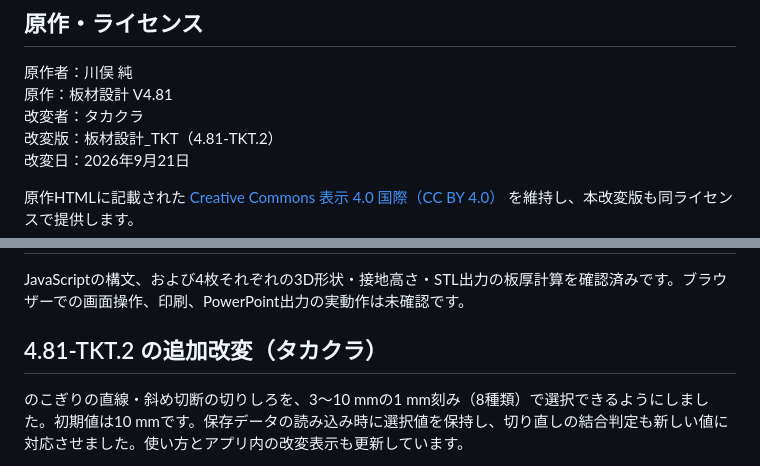
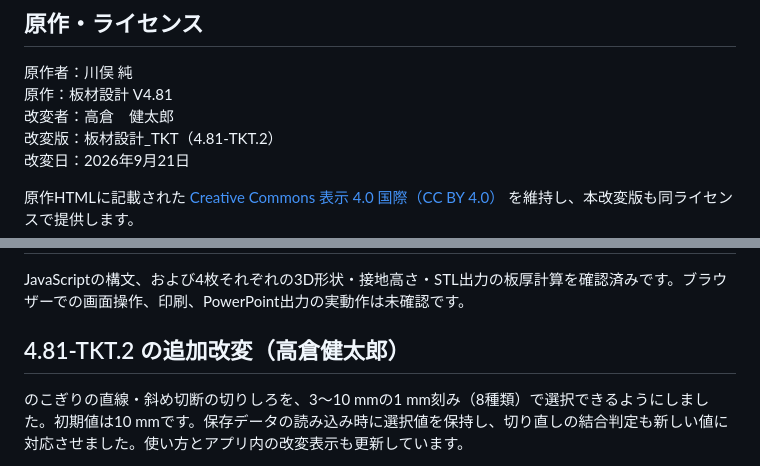
Before and after one commit to ken-tak-steam/itazai-tkt, a Markdown page: README.md, 2 parts joined by grey strips. GitHub-like rendering.

```diff
--- a/README.md
+++ b/README.md
@@ -22,7 +22,7 @@ Bの2枚はアプリ内でB1・B2として個別に扱います。
 
 原作者：川俣 純
 原作：板材設計 V4.81
-改変者：タカクラ
+改変者：高倉　健太郎
 改変版：板材設計_TKT（4.81-TKT.2）
 改変日：2026年9月21日
 
@@ -46,7 +46,7 @@ Bの2枚はアプリ内でB1・B2として個別に扱います。
 
 JavaScriptの構文、および4枚それぞれの3D形状・接地高さ・STL出力の板厚計算を確認済みです。ブラウザーでの画面操作、印刷、PowerPoint出力の実動作は未確認です。
 
-## 4.81-TKT.2 の追加改変（タカクラ）
+## 4.81-TKT.2 の追加改変（高倉健太郎）
 
 のこぎりの直線・斜め切断の切りしろを、3〜10 mmの1 mm刻み（8種類）で選択できるようにしました。初期値は10 mmです。保存データの読み込み時に選択値を保持し、切り直しの結合判定も新しい値に対応させました。使い方とアプリ内の改変表示も更新しています。
 
```
